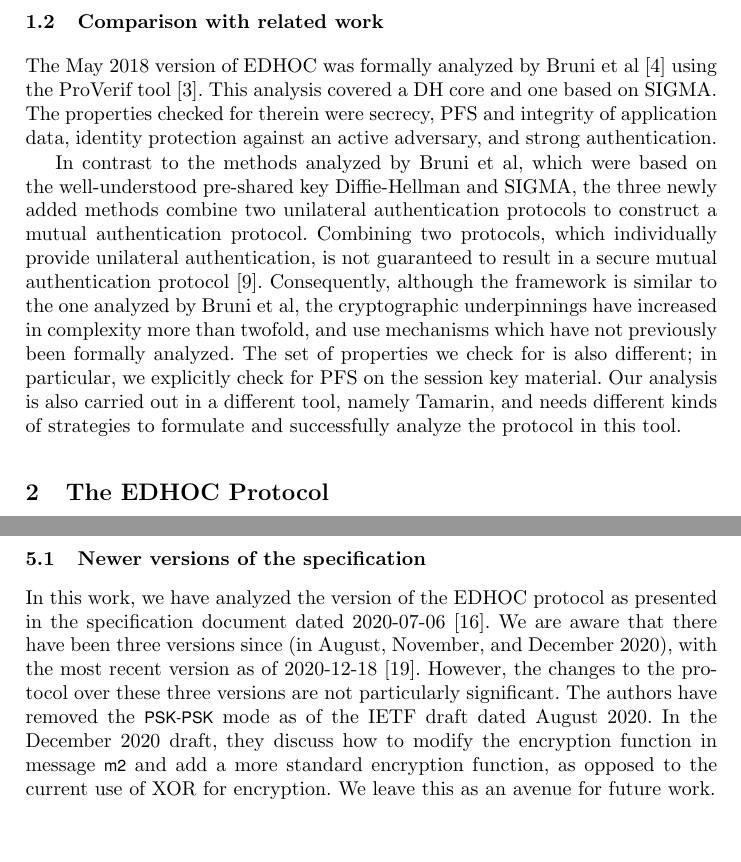
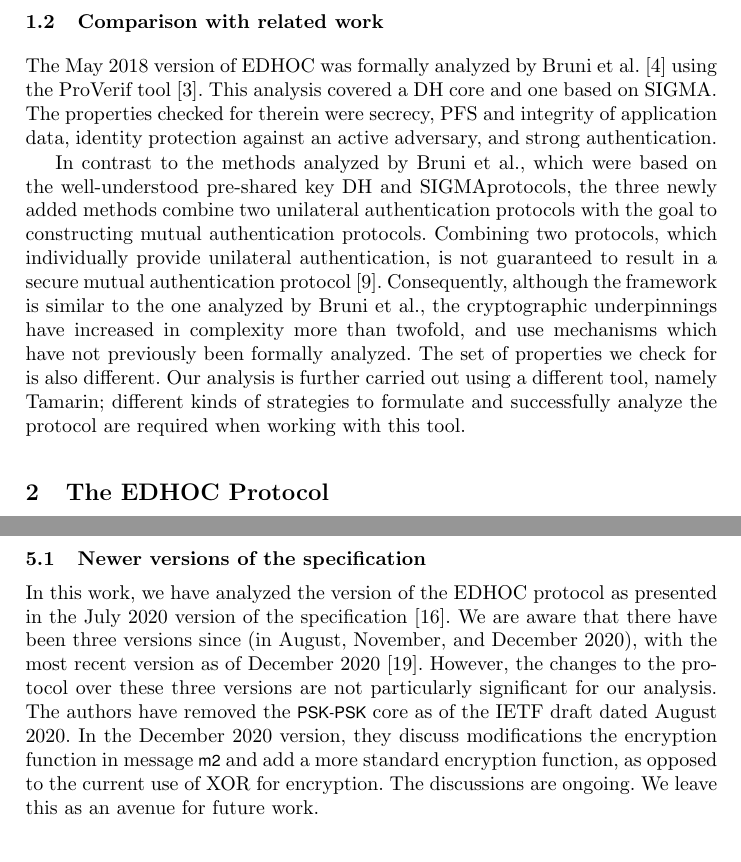
Before and after one commit to hoheinzollern/EDHOC-Verification, a LaTeX paper (models/edhoc/draftedhoc-20200301/report/main.tex): two parts of pages 3 and 16 of 19, joined at a grey line, cut so that both start at the same text. Compiled offline with pdfLaTeX.

Commit message:
[fix] harmonization of IETF-draft date references

```diff
--- a/models/edhoc/draftedhoc-20200301/report/main.tex
+++ b/models/edhoc/draftedhoc-20200301/report/main.tex
@@ -215,25 +217,37 @@ suggestions and currently consider how to deal with the remaining ones.
 %
 
 \subsection{Comparison with related work}
-The May 2018 version of \mEdhoc{} was formally analyzed by Bruni et
-al~\cite{DBLP:conf/secsr/BruniJPS18} using the ProVerif
-tool~\cite{DBLP:conf/csfw/Blanchet01}. This analysis covered a DH core and one based on \mSigma. The properties checked for therein were secrecy, PFS and integrity of application data, identity protection against an active adversary, and strong authentication.
+The May 2018 version of \mEdhoc{} was formally analyzed by
+Bruni et~al.~\cite{DBLP:conf/secsr/BruniJPS18} using the \mProverif{}
+tool~\cite{DBLP:conf/csfw/Blanchet01}.
+%
+This analysis covered a DH core and one based on \mSigma.
+%
+The properties checked for therein were secrecy, PFS and integrity of
+application data, identity protection against an active adversary,
+and strong authentication.
 %
 
 %
-In contrast to the methods analyzed by Bruni et al, which were based on the
-well-understood pre-shared key Diffie-Hellman and \mSigma, the three newly added
-methods combine two unilateral authentication protocols to construct a mutual
-authentication protocol.
+In contrast to the methods analyzed by Bruni et~al., which were based on the
+well-understood pre-shared key DH and \mSigma protocols, the three newly added
+methods combine two unilateral authentication protocols with the goal to
+constructing mutual authentication protocols.
 %
 Combining two protocols, which individually provide unilateral authentication,
 is not guaranteed to result in a secure mutual authentication
 protocol~\cite{DBLP:conf/ccs/Krawczyk16}.
 %
 Consequently, although the framework is similar to the one analyzed by Bruni
-et al, the cryptographic underpinnings have increased in complexity more than
-twofold, and use mechanisms which have not previously been formally analyzed. The set of properties we check for is also different; in particular, we explicitly check for PFS on the session key material. Our analysis is also carried out in a different tool, namely \mTamarin, and needs different kinds of strategies to formulate and successfully analyze the protocol in this tool.
-
+et~al., the cryptographic underpinnings have increased in complexity more than
+twofold, and use mechanisms which have not previously been formally analyzed.
+%
+The set of properties we check for is also different.
+%
+Our analysis is further carried out using a different tool,
+namely \mTamarin; different kinds of strategies to formulate and
+successfully analyze the protocol are required when working with this tool.
+%
 
 %-------------------------------------------------------------------------- sec
 \section{The \mEdhoc{} Protocol}
@@ -602,24 +616,27 @@ We verified each method in isolation, and leave as future work to verify whether
 the methods are secure under composition.
 
 \subsection{Newer versions of the \mSpec} \label{sec:newdrafts}
-\knote{Check the dates. They use different formats. I don't have a strong
-    opinion on which we use as long as it is consistent and unambiguous.
-    For example, now it is not super clear if the "December draft" is the same
-    as reference [18]}
 In this work, we have analyzed the version of the \mEdhoc{} protocol as
-presented in the \mSpec{} document dated \mDate~\cite{our-analysis-selander-lake-edhoc-00}.
-We are aware that there have been three versions since (in August, November, and December 2020), with the most recent version as of 2020-12-18~\cite{latest-ietf-lake-edhoc-03}.
-However, the changes to the protocol over these three versions are not particularly significant.
-The authors have removed the \mPskPsk{} mode as of the IETF draft dated August
-2020. In the December 2020 draft, they discuss how to modify the encryption
-function in message \mMsgtwo{} and add a more standard encryption function, as opposed to the current use of XOR for encryption.
+presented in the July 2020 version of the
+\mSpec{}~\cite{our-analysis-selander-lake-edhoc-00}.
+%
+We are aware that there have been three versions since
+(in August, November, and December 2020), with the most recent version as
+of December 2020~\cite{latest-ietf-lake-edhoc-03}.
+%
+However, the changes to the protocol over these three versions are not
+particularly significant for our analysis.
+%
+The authors have removed the \mPskPsk{} core as of the IETF draft dated August
+2020.
+%
+In the December 2020 version, they discuss modifications the encryption
+function in message \mMsgtwo{} and add a more standard encryption function,
+as opposed to the current use of XOR for encryption.
+%
+The discussions are ongoing.
+%
 We leave this as an avenue for future work.\\
-
-
-%
-%This work is presented in Section~\ref{sec:formalization}.
-%
-
 
 %
 %-------------------------------------------------------------------------- ack
```
Also changed, not shown: models/edhoc/draftedhoc-20200301/report/refv.bib (+1 -1 lines), models/edhoc/draftedhoc-20200301/report/main.tex (8 more changed lines).
